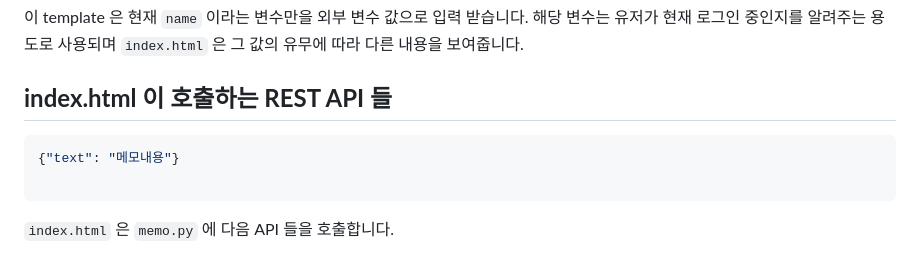
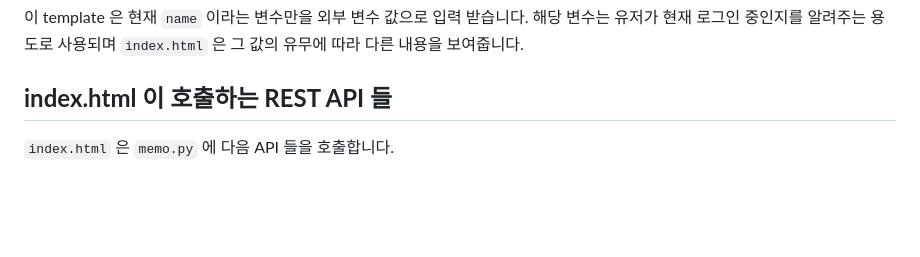
Before and after one commit to KCS2183/MJUBackend, a Markdown page: memo_server/README.md, the part around the change. Drawn GitHub-style; blank space fills up the shorter version.

````diff
--- a/memo_server/README.md
+++ b/memo_server/README.md
@@ -72,11 +72,6 @@ $ docker start mysql207
 
 ## **index.html 이 호출하는 REST API 들**
 
-```json
-{"text": "메모내용"}
-
-```
-
 `index.html` 은 `memo.py` 에 다음 API 들을 호출합니다.
 
 - `GET /login` : authorization code 를 얻어오는 URL 로 redirect 시켜줄 것을 요청합니다. (아래 [네이버 로그인 API 호출](https://github.com/mjubackend/memo_server?tab=readme-ov-file#%EB%84%A4%EC%9D%B4%EB%B2%84-%EB%A1%9C%EA%B7%B8%EC%9D%B8-API-%ED%98%B8%EC%B6%9C) 설명 참고)
````
